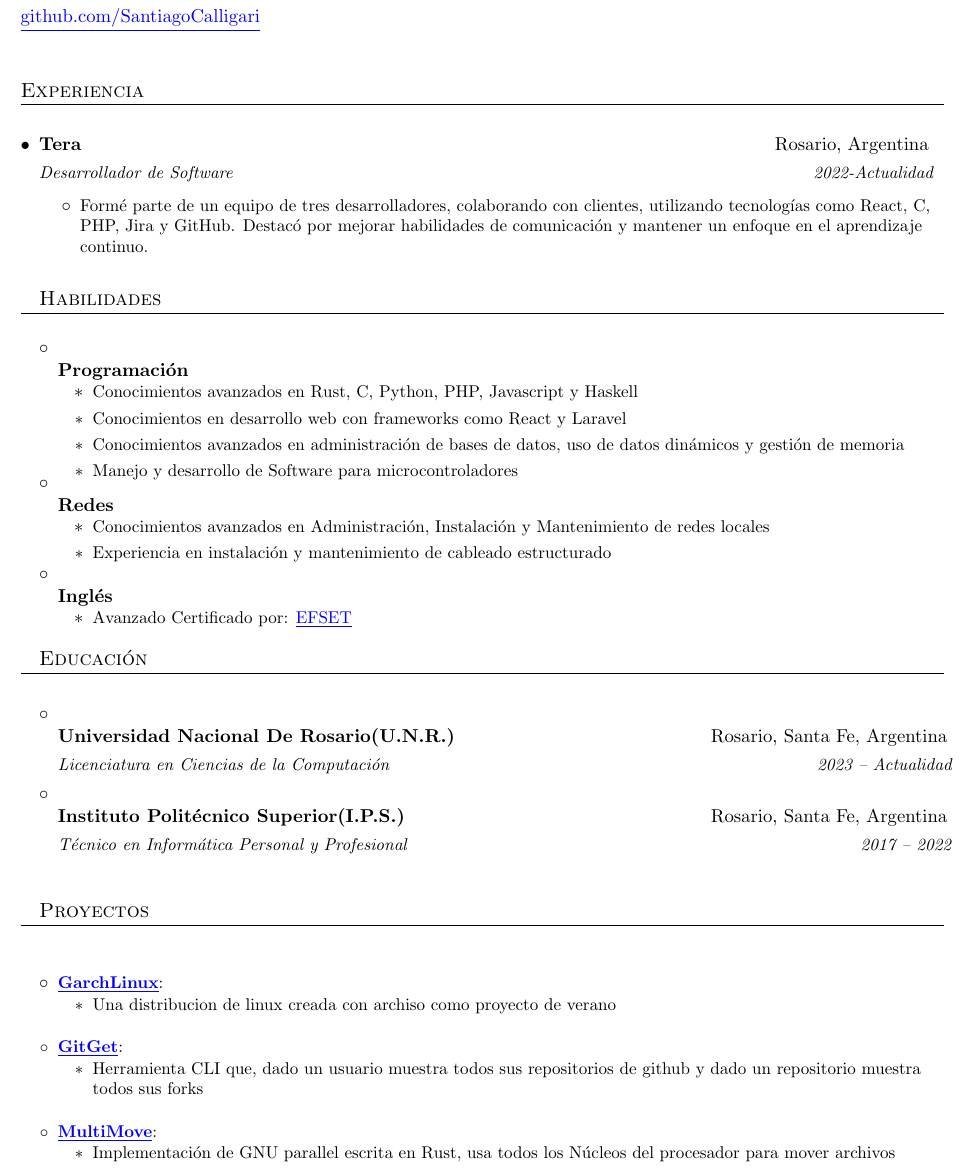
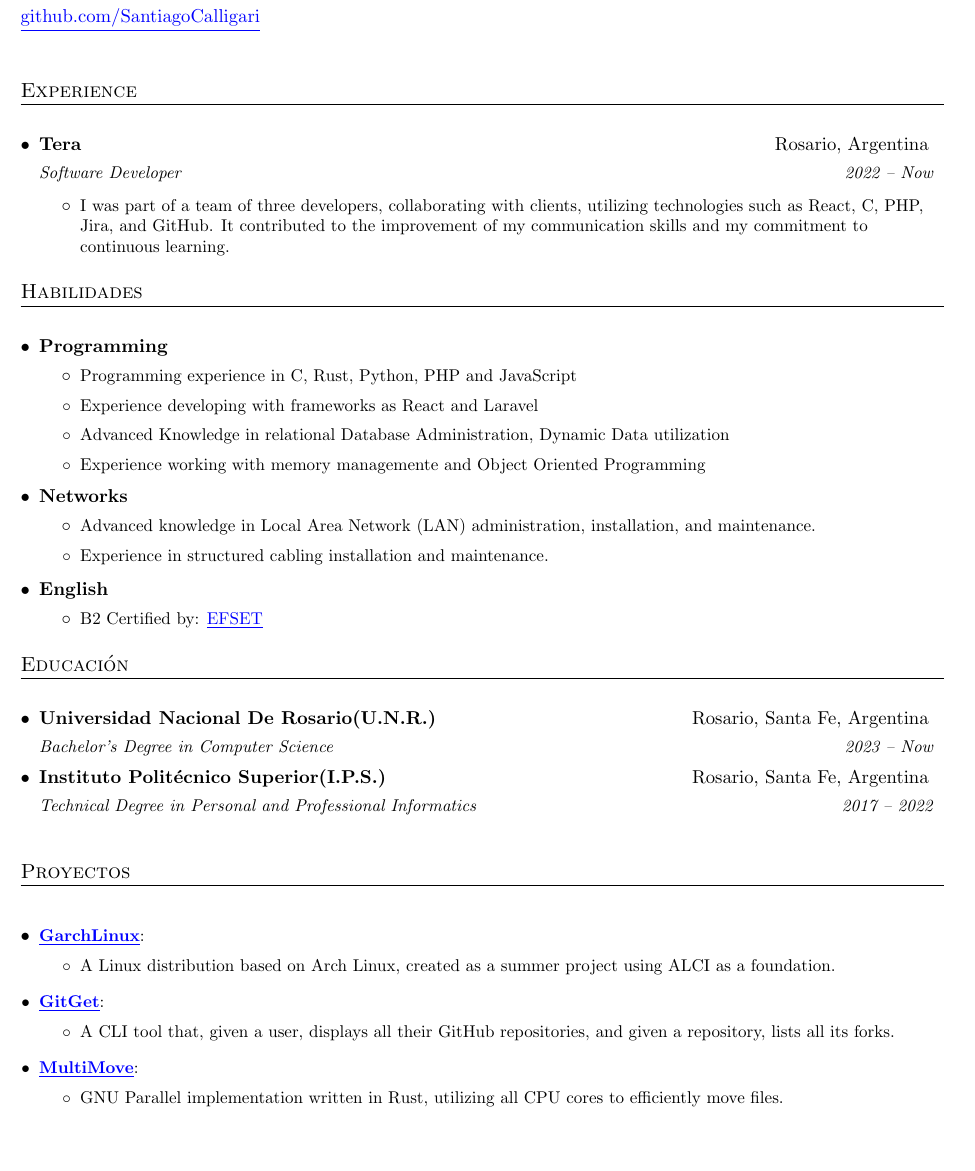
Before and after one commit to SantiagoCalligari/Curriculum, a LaTeX CV (CurriculumIngles.tex): part of the page, cut so that both start at the same text, the shorter picture padded with empty space. Compiled offline with pdfLaTeX.

```diff
--- a/CurriculumIngles.tex
+++ b/CurriculumIngles.tex
@@ -173,52 +173,48 @@
 	%\resumeSubheadingSingle{Technologies: REST Framework (Falcon, Gunicorn), %Docker, AWS ECS, AWS SQS, AWS Sagemaker, Apache Airflow}{}
 	%\vspace{-4.5mm}
 
-	\section{Experiencia}
+	\section{Experience}
 	\resumeSubHeadingListStart
-  \resumeSubheading{Tera}{Rosario, Argentina}{Desarrollador de Software}{2022-Actualidad}
+  \resumeSubheading{Tera}{Rosario, Argentina}{Software Developer}{2022 -- Now}
 	\vspace{-5mm}
   \resumeItemListStart
 	\resumeItemx{}
-  {Formé parte de un equipo de tres desarrolladores, colaborando con clientes, utilizando tecnologías como React, C, PHP, Jira y GitHub. Destacó por mejorar habilidades de comunicación y mantener un enfoque en el aprendizaje continuo.  }
+  {I was part of a team of three developers, collaborating with clients, utilizing technologies such as React, C, PHP, Jira, and GitHub. It contributed to the improvement of my communication skills and my commitment to continuous learning.}
 
 	\resumeItemListEnd
+  \resumeSubHeadingListEnd
+	\vspace{5mm}
 
 
 
 	%--------SKILLS------------
 	 \section{Habilidades}
-	     	\resumeSubHeadingListStart
+   \resumeSubHeadingListStart
+   \resumeSubheading{Programming}{}{}{}
+	 \vspace{-11.5mm}
+   \resumeItemListStart
+   \resumeItemx{}{Programming experience in C, Rust, Python, PHP and JavaScript}
+   \resumeItemx{}{Experience developing with frameworks as React and Laravel}
+   \resumeItemx{}{Advanced Knowledge in relational Database Administration, Dynamic Data utilization}
+   \resumeItemx{}{Experience working with memory managemente and Object Oriented Programming}
+	 \resumeItemListEnd
+	 \vspace{-5.5mm}
 
-	     		\vspace{-1mm}
-	     		\resumeSubheading{Programación}{}{}{}
-	     		\vspace{-11.5mm}
-	     		\resumeItemListStart
-	     		\resumeItemx{}
-	     		{Conocimientos avanzados en Rust, C, Python, PHP, Javascript y Haskell}
-	     		\resumeItemx{}
-	     		{Conocimientos en desarrollo web con frameworks como React y Laravel}
-	     		\resumeItemx{}
-	     		{Conocimientos avanzados en administración de bases de datos, uso de datos dinámicos y gestión de memoria}
-	     		\resumeItemx{}{Manejo y desarrollo de Software para microcontroladores}
-	     		\vspace{-2mm}
-	     		\resumeItemListEnd
+   \resumeSubheading{Networks}{}{}{}
+	 \vspace{-11.5mm}
+	 \resumeItemListStart
+	 \resumeItemx{}{Advanced knowledge in Local Area Network (LAN) administration, installation, and maintenance.}
+	 \resumeItemx{}{Experience in structured cabling installation and maintenance.}
+	 \vspace{-5mm}
+	 \resumeItemListEnd
 
-	     		\vspace{-5mm}
-	     		\resumeSubheading{Redes}{}{}{}
-	     		\vspace{-11.5mm}
-	     		\resumeItemListStart
-	     		\resumeItemx{}{Conocimientos avanzados en Administración, Instalación y Mantenimiento de redes locales}
-	     		\resumeItemx{}{Experiencia en instalación y mantenimiento de cableado estructurado}
-
-	     		\vspace{-5mm}
-	     		\resumeItemListEnd
-	     		\resumeSubheading{Inglés}{}{}{}
-	     		\vspace{-11.5mm}
-	     		\resumeItemListStart
-	     		\resumeItemx{}
-	     		{Avanzado Certificado por:  \color{blue} \href{https://www.efset.org/cert/j69k8b}{\underline{EFSET}}}
-	     		\vspace{-5mm}
-	     		\resumeItemListEnd
+	 \resumeSubheading{English}{}{}{}
+	 \vspace{-11.5mm}
+	 \resumeItemListStart
+	 \resumeItemx{}
+	 {B2 Certified by:  \color{blue} \href{https://www.efset.org/cert/j69k8b}{\underline{EFSET}}}
+	 \vspace{-5mm}
+	 \resumeItemListEnd
 
 	     	\resumeSubHeadingListEnd
 	     	\vspace{10mm}
@@ -227,12 +223,12 @@
 	\resumeSubHeadingListStart
 	\resumeSubheading
 	{Universidad Nacional De Rosario(U.N.R.)}{Rosario, Santa Fe, Argentina}
-	{Licenciatura en Ciencias de la Computación}{2023 -- Actualidad}
+	{Bachelor's Degree in Computer Science}{2023 -- Now}
 
 	\vspace{-10mm}
 	\resumeSubheading
 	{Instituto Politécnico Superior(I.P.S.)}{Rosario, Santa Fe, Argentina}
-	{Técnico en Informática Personal y Profesional}{2017 -- 2022}
+	{Technical Degree in Personal and Professional Informatics}{2017 -- 2022}
 	%     \resumeSubheading
 	%       {Kendriya Vidyalaya}{Jodhpur, India}
 	%       {AISSCE (Grade XII);  Percentage: 93.6\%}{Apr 2011 -- Mar 2012}
@@ -250,22 +246,20 @@
 	\resumeItemListStart
 	\vspace{-1mm}
 	\resumeItemx{}
-	{Una distribucion de linux creada con archiso como proyecto de verano}
+	{A Linux distribution based on Arch Linux, created as a summer project using ALCI as a foundation.}
 	\resumeItemListEnd
 
-	\vspace{4mm}
 	\resumeSubItem{\color{blue}{\underline{\href{https://github.com/SantiagoCalligari/gitget}{GitGet}}}}{}
 	\vspace{-1mm}
 		\resumeItemListStart
 		\resumeItemx{}
-		{Herramienta CLI que, dado un usuario muestra todos sus repositorios de github y dado un repositorio muestra todos sus forks}
+		{A CLI tool that, given a user, displays all their GitHub repositories, and given a repository, lists all its forks.}
 		\resumeItemListEnd
-  \vspace{4mm}
 	\resumeSubItem{\color{blue}{\underline{\href{https://github.com/SantiagoCalligari/multimove}{MultiMove}}}}{}
 	\vspace{-1mm}
 		\resumeItemListStart
 		\resumeItemx{}
-		{Implementación de GNU parallel escrita en Rust, usa todos los Núcleos del procesador para mover archivos}
+		{GNU Parallel implementation written in Rust, utilizing all CPU cores to efficiently move files.}
 		\resumeItemListEnd
 	\resumeSubHeadingListEnd
 
```
Also changed, not shown: Curriculum.pdf (deleted), CurriculumIngles.pdf (deleted), 6 other files.
